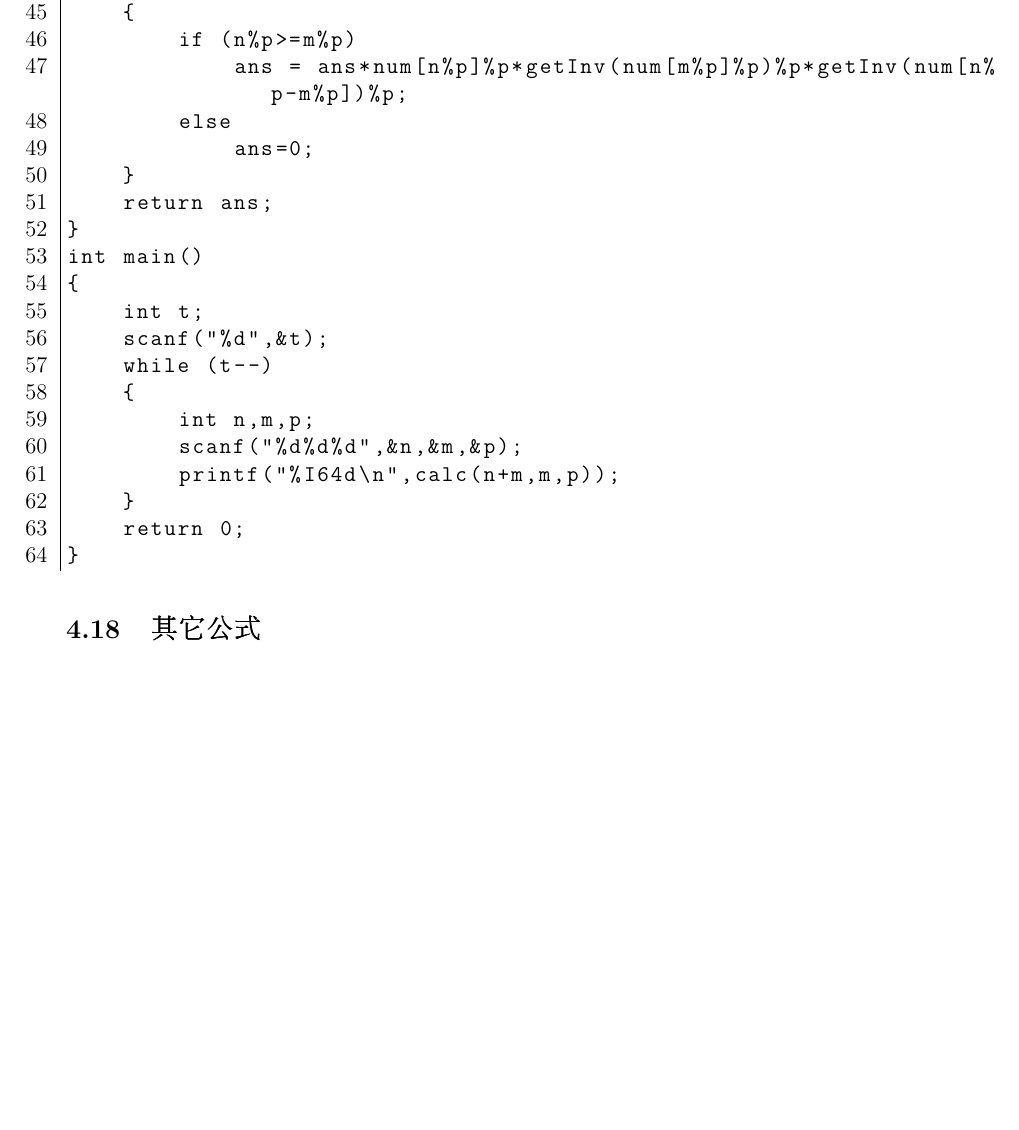
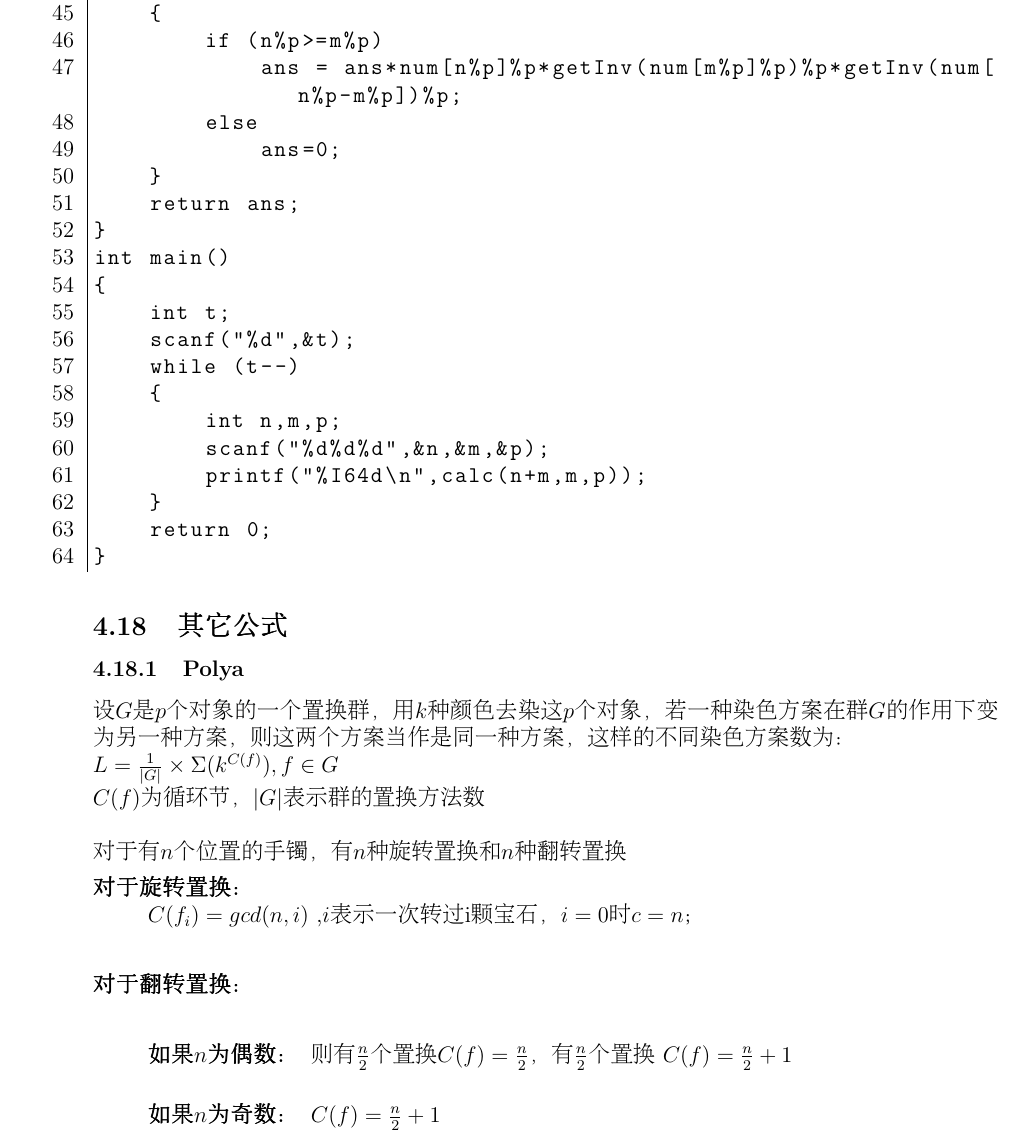
Before and after one commit to wolf5x/ACMICPCTemplate, a LaTeX document (template.tex, which reads math/others.tex): part of page 49 of 181 before the commit and part of page 49 of 182 after it, cut so that both start at the same text, the shorter picture padded with empty space. The pictures show the PDF file pdf/template.pdf that the author committed with the source.

Commit message:
修改：      math/others.tex 	修改：      pdf/template.pdf 	修改：      template.tex

```diff
--- a/math/others.tex
+++ b/math/others.tex
@@ -1,4 +1,20 @@
 \subsection{其它公式}
+    \subsubsection{Polya}
+	设$G$是$p$个对象的一个置换群，用$k$种颜色去染这$p$个对象，若一种染色方案在群$G$的作用下变为另一种方案，则这两个方案当作是同一种方案，这样的不同染色方案数为：\\
+	$L=\frac{1}{\left |G  \right |}\times \Sigma(k^{C(f)}), f\in G$\\
+	$C(f)$为循环节，$\left |G  \right |$表示群的置换方法数\\
+	\\
+	对于有$n$个位置的手镯，有$n$种旋转置换和$n$种翻转置换
+	\begin{description}
+	    \item[对于旋转置换：] ~\\
+		$C(f_i)=gcd(n,i)$ ,$i$表示一次转过i颗宝石，$i=0$时$c=n$；\\
+	    \item[对于翻转置换：] ~\\
+		\begin{description}
+		    \item[如果$n$为偶数：] 则有$\frac{n}{2}$个置换$C(f)=\frac{n}{2}$，有$\frac{n}{2}$个置换 $C(f)=\frac{n}{2}+1$\\
+		    \item[如果$n$为奇数：] $C(f)=\frac{n}{2}+1$\\
+		\end{description}
+	\end{description}
+
     \subsubsection{拉格朗日插值法}
 	已知$y=a_0+a_1x+a_2x^2+\cdots +a_{n-1}x^{n-1}$曲线上的$n$个点$(x_1,y_1),(x_2,y_2),(x_3,y_3)\cdots (x_n,y_n)$\\
 	用拉格朗日插值法可以不求系数可知任意$x$对应的$y$值。\\
```
Also changed, not shown: template.tex (+1 -1 lines), pdf/template.pdf. Lines whose indentation alone changed are shown as unchanged.
